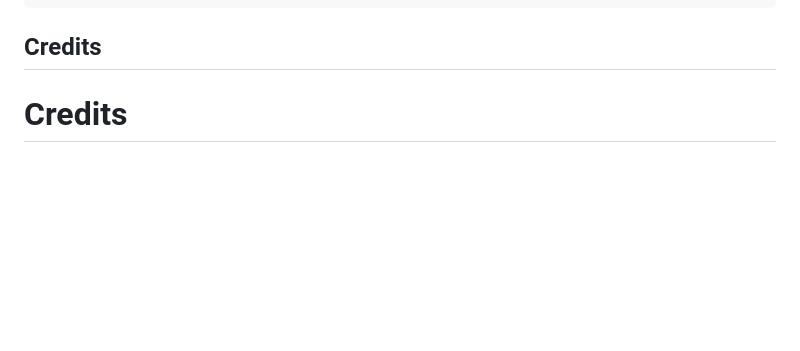
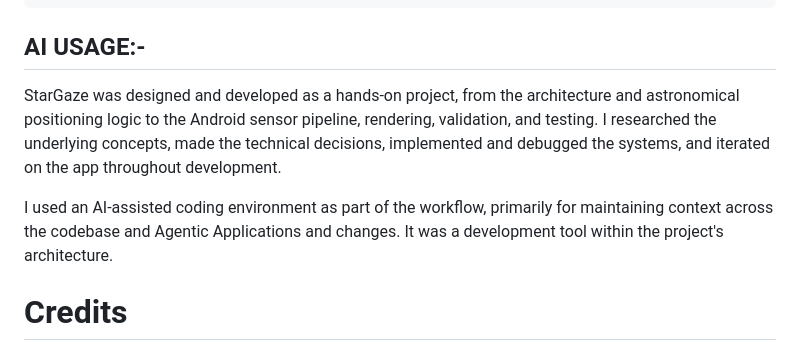
Before and after one commit to Anushthegamer/stargaze, a Markdown page: README.md, the part around the change. Rendered like a GitHub page; blank space fills up the shorter version.

Commit message:
Document AI usage in project development
Added a section on AI usage in the project development.

````diff
--- a/README.md
+++ b/README.md
@@ -162,7 +162,11 @@ server/      A small https server for testing on a real phone.
 android/     Wraps the same app for Android.
 ```
 
-## Credits
+## AI USAGE:-
+
+StarGaze was designed and developed as a hands-on project, from the architecture and astronomical positioning logic to the Android sensor pipeline, rendering, validation, and testing. I researched the underlying concepts, made the technical decisions, implemented and debugged the systems, and iterated on the app throughout development.
+
+I used an AI-assisted coding environment as part of the workflow, primarily for maintaining context across the codebase and Agentic Applications and changes. It was a development tool within the project's architecture.
 
 # Credits
 
````
